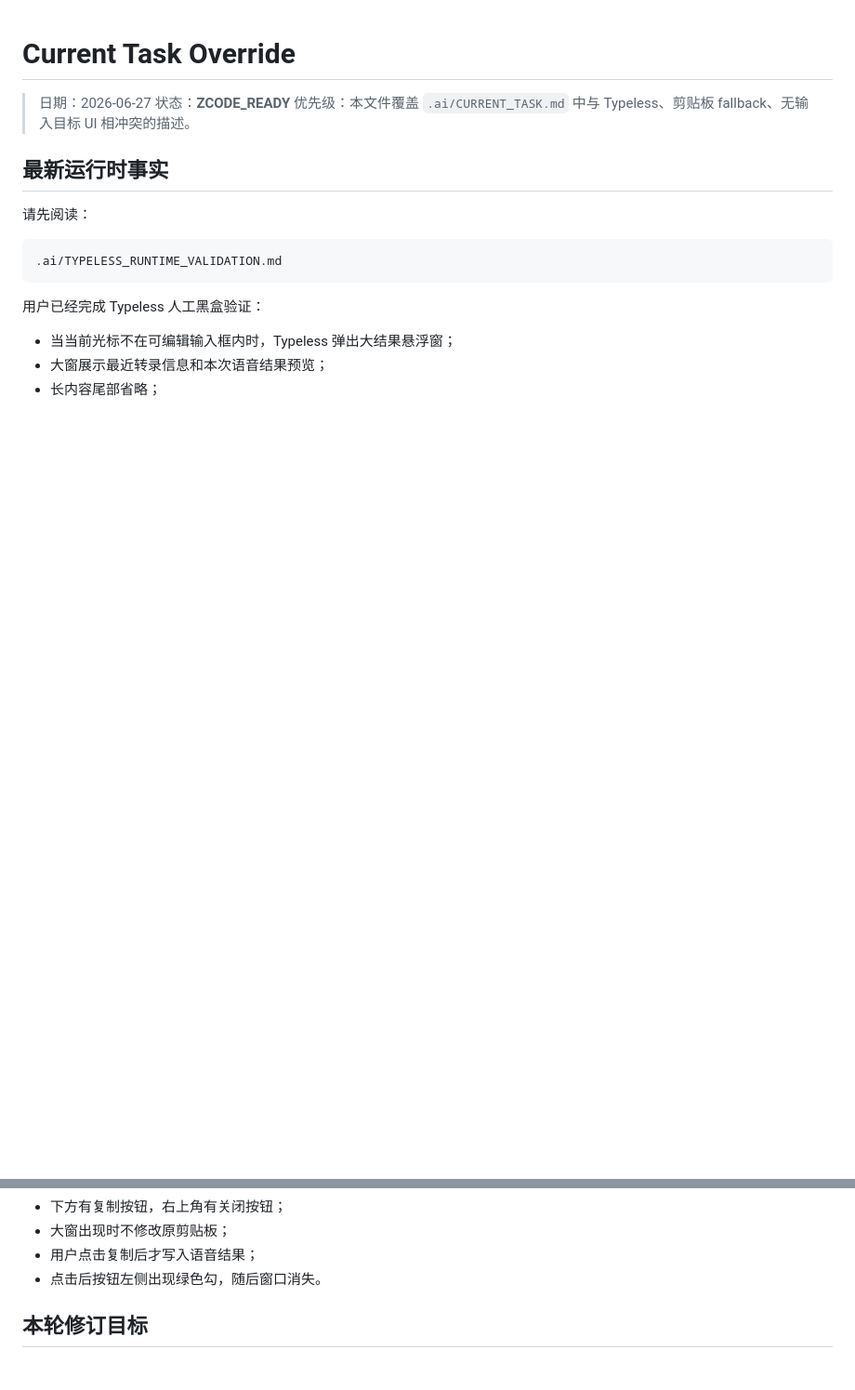
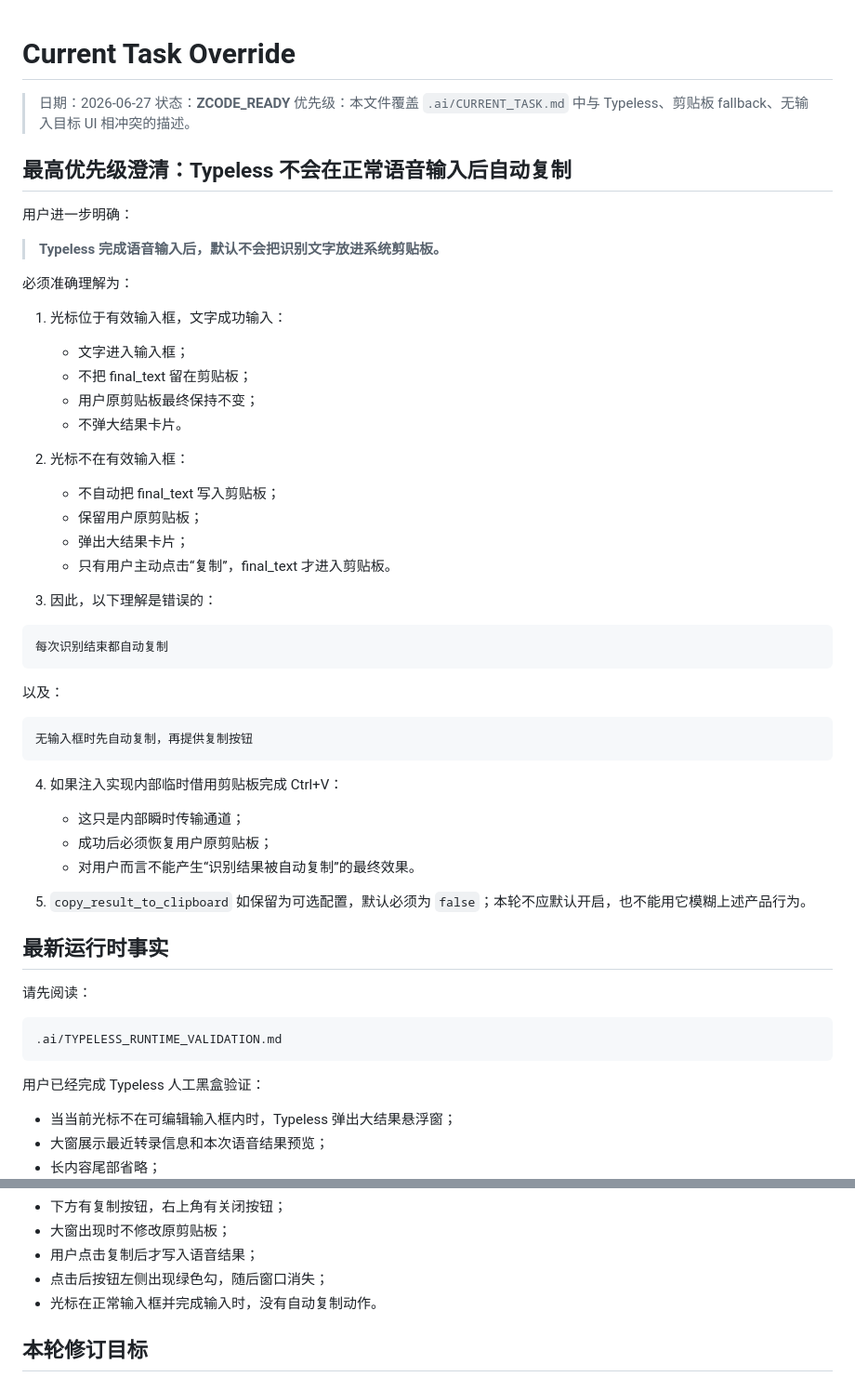
Before and after one commit to wzhmaggie25-rgb/sayit, a Markdown page: .ai/CURRENT_TASK_OVERRIDE.md, 2 parts joined by grey strips. Shown at 93% size. Drawn GitHub-style; blank space fills up the shorter version.

Commit message:
task: clarify Typeless never auto-copies dictation results

````diff
--- a/.ai/CURRENT_TASK_OVERRIDE.md
+++ b/.ai/CURRENT_TASK_OVERRIDE.md
@@ -3,6 +3,45 @@
 > 日期：2026-06-27
 > 状态：**ZCODE_READY**
 > 优先级：本文件覆盖 `.ai/CURRENT_TASK.md` 中与 Typeless、剪贴板 fallback、无输入目标 UI 相冲突的描述。
+
+## 最高优先级澄清：Typeless 不会在正常语音输入后自动复制
+
+用户进一步明确：
+
+> **Typeless 完成语音输入后，默认不会把识别文字放进系统剪贴板。**
+
+必须准确理解为：
+
+1. 光标位于有效输入框，文字成功输入：
+   - 文字进入输入框；
+   - 不把 final_text 留在剪贴板；
+   - 用户原剪贴板最终保持不变；
+   - 不弹大结果卡片。
+
+2. 光标不在有效输入框：
+   - 不自动把 final_text 写入剪贴板；
+   - 保留用户原剪贴板；
+   - 弹出大结果卡片；
+   - 只有用户主动点击“复制”，final_text 才进入剪贴板。
+
+3. 因此，以下理解是错误的：
+
+```text
+每次识别结束都自动复制
+```
+
+以及：
+
+```text
+无输入框时先自动复制，再提供复制按钮
+```
+
+4. 如果注入实现内部临时借用剪贴板完成 Ctrl+V：
+   - 这只是内部瞬时传输通道；
+   - 成功后必须恢复用户原剪贴板；
+   - 对用户而言不能产生“识别结果被自动复制”的最终效果。
+
+5. `copy_result_to_clipboard` 如保留为可选配置，默认必须为 `false`；本轮不应默认开启，也不能用它模糊上述产品行为。
 
 ## 最新运行时事实
 
@@ -20,7 +59,8 @@
 - 下方有复制按钮，右上角有关闭按钮；
 - 大窗出现时不修改原剪贴板；
 - 用户点击复制后才写入语音结果；
-- 点击后按钮左侧出现绿色勾，随后窗口消失。
+- 点击后按钮左侧出现绿色勾，随后窗口消失；
+- 光标在正常输入框并完成输入时，没有自动复制动作。
 
 ## 本轮修订目标
 
````
Also changed, not shown: other parts of .ai/CURRENT_TASK_OVERRIDE.md (+37 -15 lines).
